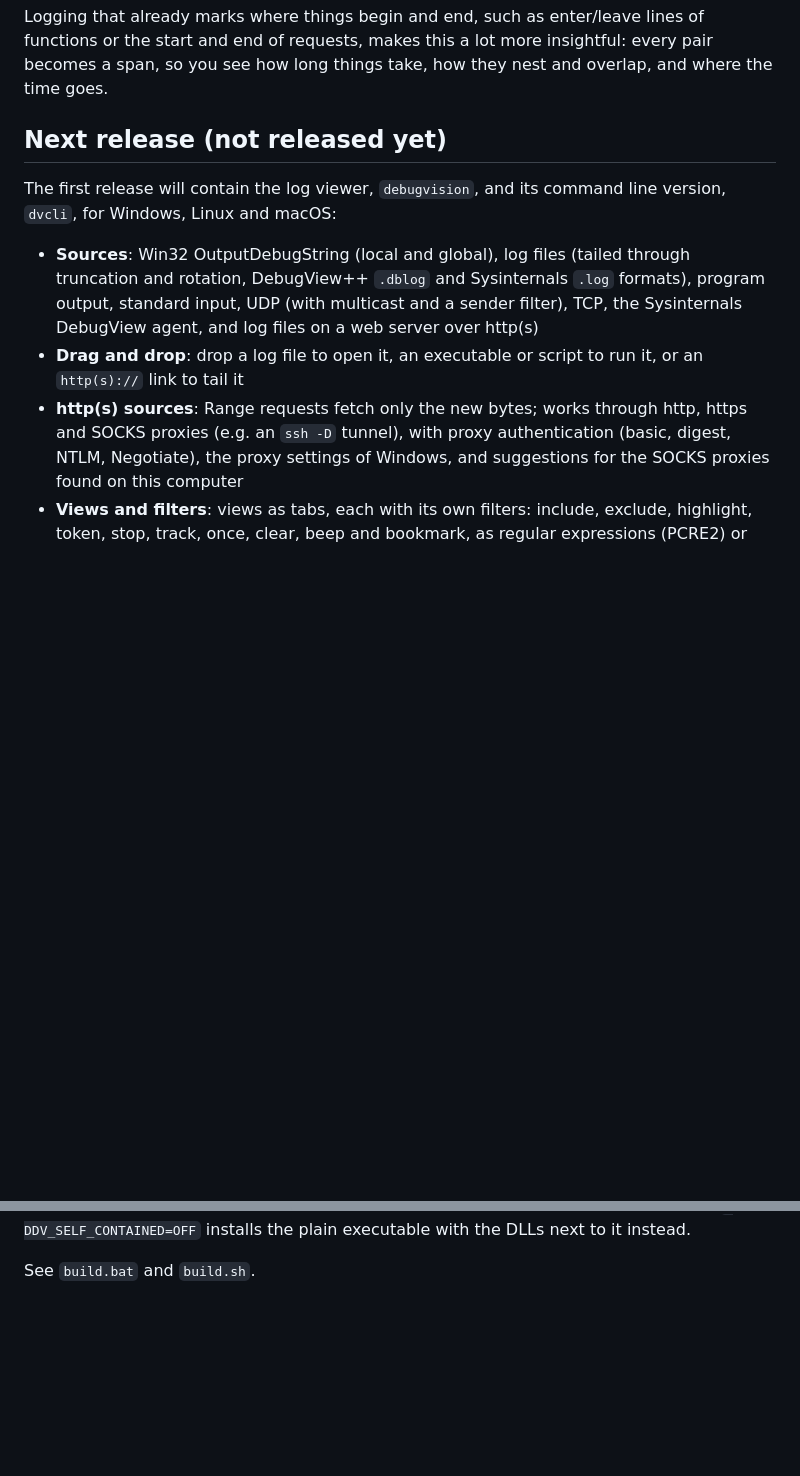
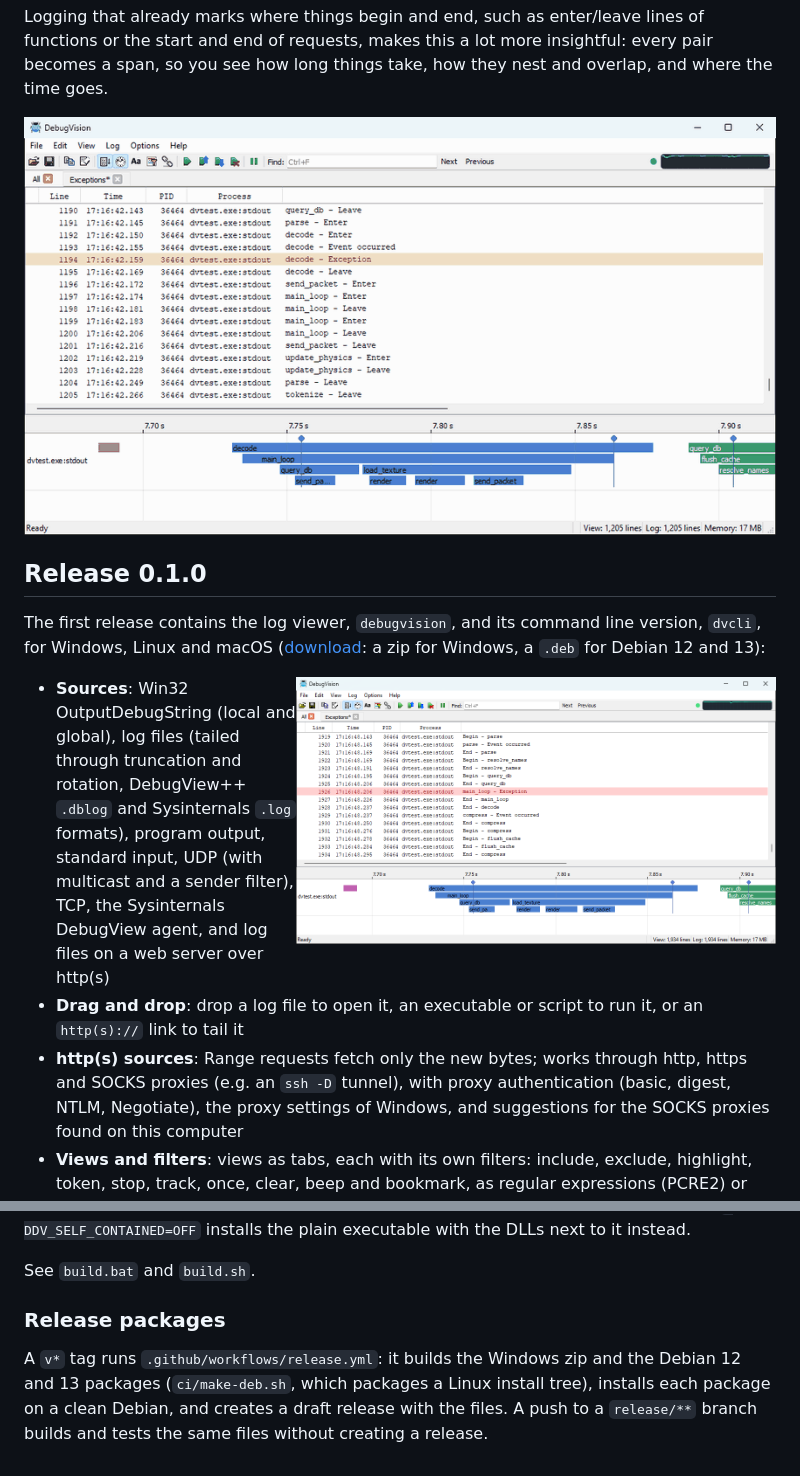
Before and after one commit to CobaltFusion/DebugVision, a Markdown page: README.md, 2 parts joined by grey strips. Drawn GitHub-style; pictures changed too: docs/images/debugvision.gif (added), docs/images/debugvision.png (added); blank space fills up the shorter version.

Commit message:
release 0.1.0: README animation and screenshot, Windows zip and Debian 12/13 packages
Co-Authored-By: Claude <noreply@anthropic.com>

```diff
--- a/README.md
+++ b/README.md
@@ -12,9 +12,14 @@ Logging that already marks where things begin and end, such as enter/leave lines
 requests, makes this a lot more insightful: every pair becomes a span, so you see how long things take, how they nest
 and overlap, and where the time goes.
 
-## Next release (not released yet)
+![DebugVision showing the output of dvtest as it arrives, with the nested calls on the timeline](docs/images/debugvision.gif)
 
-The first release will contain the log viewer, `debugvision`, and its command line version, `dvcli`, for Windows, Linux and macOS:
+## Release 0.1.0
+
+The first release contains the log viewer, `debugvision`, and its command line version, `dvcli`, for Windows, Linux and macOS
+([download](https://github.com/CobaltFusion/DebugVision/releases): a zip for Windows, a `.deb` for Debian 12 and 13):
+
+<img src="docs/images/debugvision.png" alt="The log viewer with a highlighted exception and the timeline below it" width="480" align="right">
 
 - **Sources**: Win32 OutputDebugString (local and global), log files (tailed through truncation and rotation, DebugView++
   `.dblog` and Sysinternals `.log` formats), program output, standard input, UDP (with multicast and a sender filter),
@@ -103,3 +108,9 @@ Alternatively `-DCopperSpice_DIR=<dir containing CopperSpiceConfig.cmake>` or `-
 On Windows the installed `debugvision.exe` is self-contained: the application, the CopperSpice DLLs, the platform plugin and the MSVC runtime are embedded in it, compressed with the Windows compression API (XPRESS Huffman, fast to decompress). At startup they are unpacked into a new directory under `%TEMP%\DebugVision`, which is removed when the application exits (directories left behind by a killed run are removed at the next start). `-DDV_SELF_CONTAINED=OFF` installs the plain executable with the DLLs next to it instead.
 
 See `build.bat` and `build.sh`.
+
+### Release packages
+
+A `v*` tag runs `.github/workflows/release.yml`: it builds the Windows zip and the Debian 12 and 13 packages
+(`ci/make-deb.sh`, which packages a Linux install tree), installs each package on a clean Debian, and creates a draft
+release with the files. A push to a `release/**` branch builds and tests the same files without creating a release.
```
Also changed, not shown: ci/release-notes.md (added, +44 -0 lines), 2 other files.
